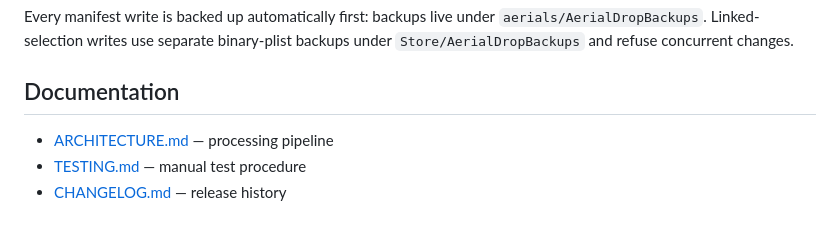
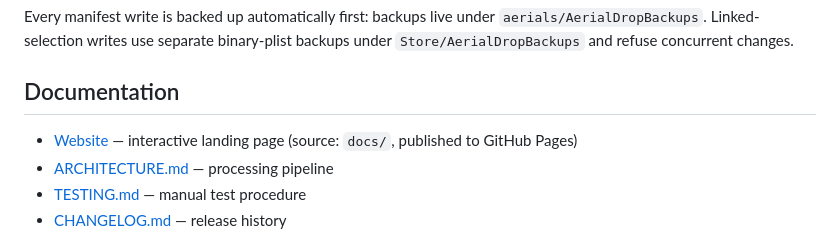
Before and after one commit to YapWH1208/AerialDrop, a Markdown page: README.md, the part around one of its changes. Drawn GitHub-style.

Commit message:
docs: link the GitHub Pages site from the README

```diff
--- a/README.md
+++ b/README.md
@@ -93,6 +94,7 @@ Every manifest write is backed up automatically first: backups live under `aeria
 
 ## Documentation
 
+- [Website](https://yapwh1208.github.io/AerialDrop/) — interactive landing page (source: `docs/`, published to GitHub Pages)
 - [ARCHITECTURE.md](ARCHITECTURE.md) — processing pipeline
 - [TESTING.md](TESTING.md) — manual test procedure
 - [CHANGELOG.md](CHANGELOG.md) — release history
```
Also changed, not shown: other parts of README.md (+1 -0 lines).
